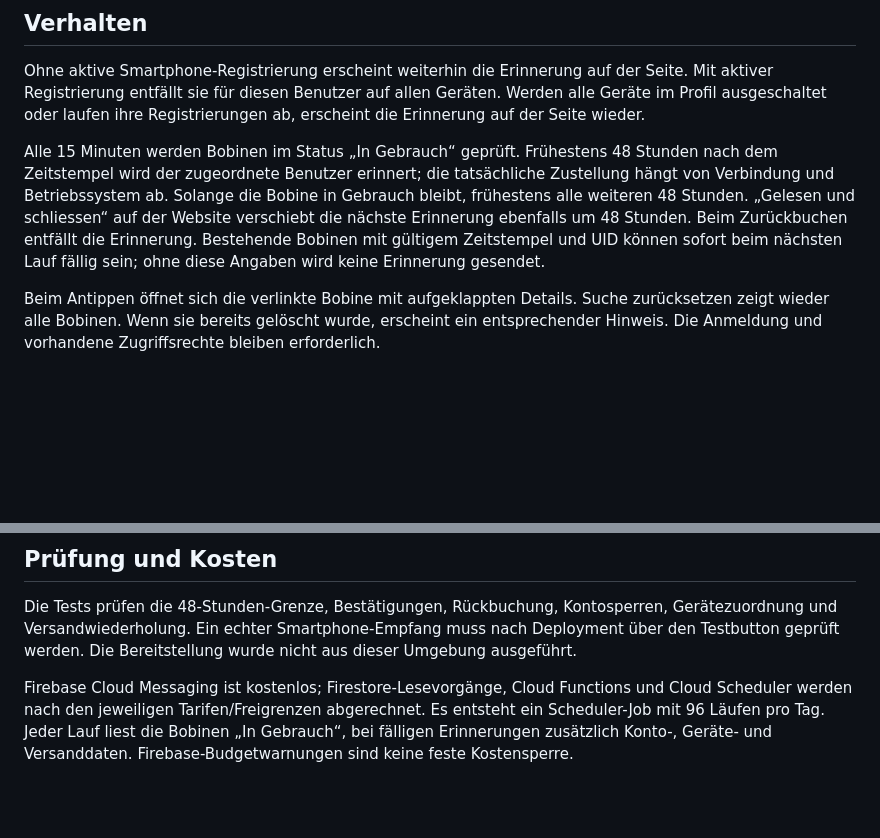
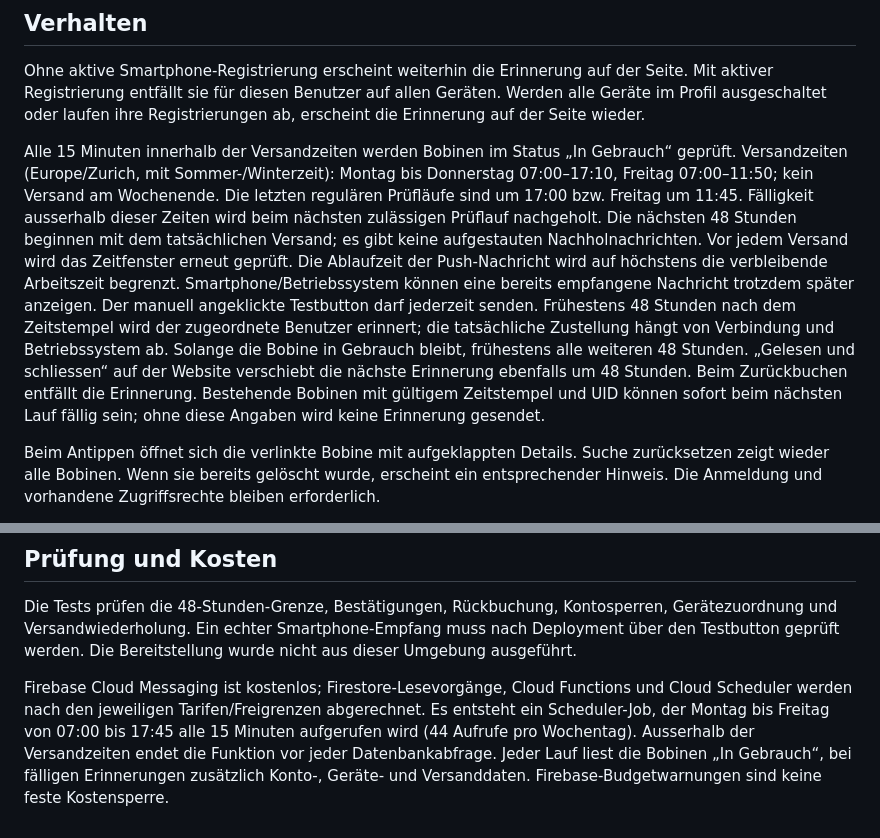
Before and after one commit to netzbau-tafers/lager, a Markdown page: SMARTPHONE-BENACHRICHTIGUNGEN.md, 2 parts joined by grey strips. Rendered like a GitHub page; blank space fills up the shorter version.

Commit message:
Bobinen-Erinnerungen nur zu Schweizer Arbeitszeiten versenden

```diff
--- a/SMARTPHONE-BENACHRICHTIGUNGEN.md
+++ b/SMARTPHONE-BENACHRICHTIGUNGEN.md
@@ -34,7 +34,7 @@
 
 Ohne aktive Smartphone-Registrierung erscheint weiterhin die Erinnerung auf der Seite. Mit aktiver Registrierung entfällt sie für diesen Benutzer auf allen Geräten. Werden alle Geräte im Profil ausgeschaltet oder laufen ihre Registrierungen ab, erscheint die Erinnerung auf der Seite wieder.
 
-Alle 15 Minuten werden Bobinen im Status „In Gebrauch“ geprüft. Frühestens 48 Stunden nach dem Zeitstempel wird der zugeordnete Benutzer erinnert; die tatsächliche Zustellung hängt von Verbindung und Betriebssystem ab. Solange die Bobine in Gebrauch bleibt, frühestens alle weiteren 48 Stunden. „Gelesen und schliessen“ auf der Website verschiebt die nächste Erinnerung ebenfalls um 48 Stunden. Beim Zurückbuchen entfällt die Erinnerung. Bestehende Bobinen mit gültigem Zeitstempel und UID können sofort beim nächsten Lauf fällig sein; ohne diese Angaben wird keine Erinnerung gesendet.
+Alle 15 Minuten innerhalb der Versandzeiten werden Bobinen im Status „In Gebrauch“ geprüft. Versandzeiten (Europe/Zurich, mit Sommer-/Winterzeit): Montag bis Donnerstag 07:00–17:10, Freitag 07:00–11:50; kein Versand am Wochenende. Die letzten regulären Prüfläufe sind um 17:00 bzw. Freitag um 11:45. Fälligkeit ausserhalb dieser Zeiten wird beim nächsten zulässigen Prüflauf nachgeholt. Die nächsten 48 Stunden beginnen mit dem tatsächlichen Versand; es gibt keine aufgestauten Nachholnachrichten. Vor jedem Versand wird das Zeitfenster erneut geprüft. Die Ablaufzeit der Push-Nachricht wird auf höchstens die verbleibende Arbeitszeit begrenzt. Smartphone/Betriebssystem können eine bereits empfangene Nachricht trotzdem später anzeigen. Der manuell angeklickte Testbutton darf jederzeit senden. Frühestens 48 Stunden nach dem Zeitstempel wird der zugeordnete Benutzer erinnert; die tatsächliche Zustellung hängt von Verbindung und Betriebssystem ab. Solange die Bobine in Gebrauch bleibt, frühestens alle weiteren 48 Stunden. „Gelesen und schliessen“ auf der Website verschiebt die nächste Erinnerung ebenfalls um 48 Stunden. Beim Zurückbuchen entfällt die Erinnerung. Bestehende Bobinen mit gültigem Zeitstempel und UID können sofort beim nächsten Lauf fällig sein; ohne diese Angaben wird keine Erinnerung gesendet.
 
 Beim Antippen öffnet sich die verlinkte Bobine mit aufgeklappten Details. Suche zurücksetzen zeigt wieder alle Bobinen. Wenn sie bereits gelöscht wurde, erscheint ein entsprechender Hinweis. Die Anmeldung und vorhandene Zugriffsrechte bleiben erforderlich.
 
@@ -44,4 +44,4 @@ Push-Token und Versandzustände werden nur serverseitig gelesen/geschrieben. Kon
 
 Die Tests prüfen die 48-Stunden-Grenze, Bestätigungen, Rückbuchung, Kontosperren, Gerätezuordnung und Versandwiederholung. Ein echter Smartphone-Empfang muss nach Deployment über den Testbutton geprüft werden. Die Bereitstellung wurde nicht aus dieser Umgebung ausgeführt.
 
-Firebase Cloud Messaging ist kostenlos; Firestore-Lesevorgänge, Cloud Functions und Cloud Scheduler werden nach den jeweiligen Tarifen/Freigrenzen abgerechnet. Es entsteht ein Scheduler-Job mit 96 Läufen pro Tag. Jeder Lauf liest die Bobinen „In Gebrauch“, bei fälligen Erinnerungen zusätzlich Konto-, Geräte- und Versanddaten. Firebase-Budgetwarnungen sind keine feste Kostensperre.
+Firebase Cloud Messaging ist kostenlos; Firestore-Lesevorgänge, Cloud Functions und Cloud Scheduler werden nach den jeweiligen Tarifen/Freigrenzen abgerechnet. Es entsteht ein Scheduler-Job, der Montag bis Freitag von 07:00 bis 17:45 alle 15 Minuten aufgerufen wird (44 Aufrufe pro Wochentag). Ausserhalb der Versandzeiten endet die Funktion vor jeder Datenbankabfrage. Jeder Lauf liest die Bobinen „In Gebrauch“, bei fälligen Erinnerungen zusätzlich Konto-, Geräte- und Versanddaten. Firebase-Budgetwarnungen sind keine feste Kostensperre.
```
